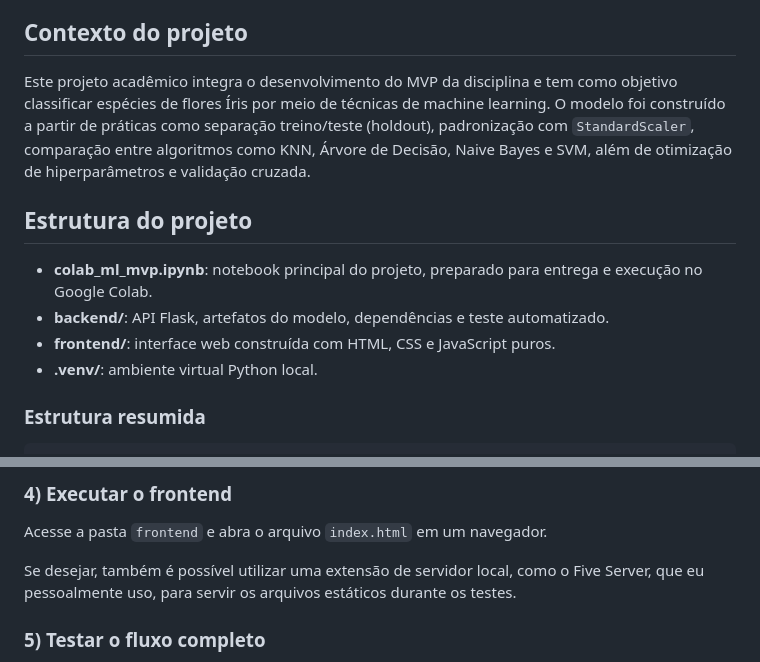
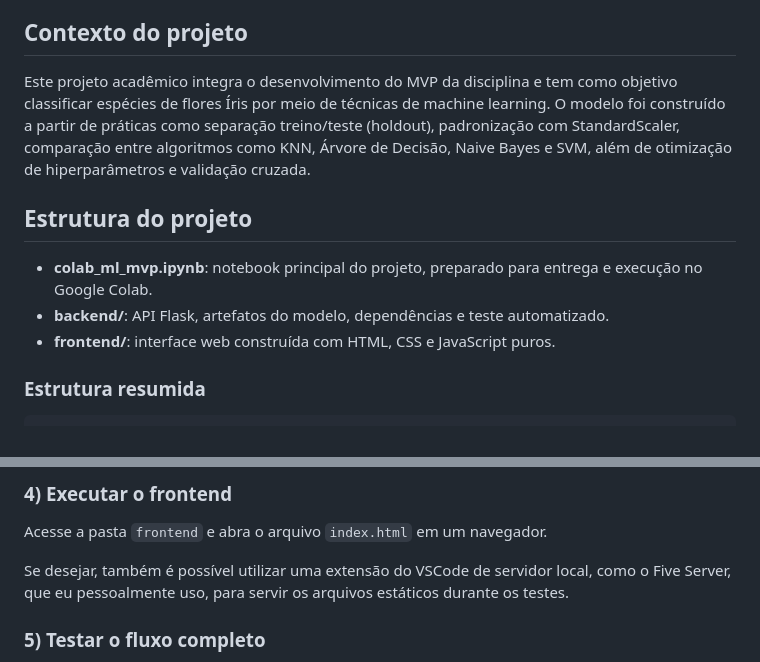
Before and after one commit to Thabuki/iris-ml-mvp, a Markdown page: README.md, 2 parts joined by grey strips. Rendered like a GitHub page.

```diff
--- a/README.md
+++ b/README.md
@@ -8,14 +8,13 @@
 
 ## Contexto do projeto
 
-Este projeto acadêmico integra o desenvolvimento do MVP da disciplina e tem como objetivo classificar espécies de flores Íris por meio de técnicas de machine learning. O modelo foi construído a partir de práticas como separação treino/teste (holdout), padronização com `StandardScaler`, comparação entre algoritmos como KNN, Árvore de Decisão, Naive Bayes e SVM, além de otimização de hiperparâmetros e validação cruzada.
+Este projeto acadêmico integra o desenvolvimento do MVP da disciplina e tem como objetivo classificar espécies de flores Íris por meio de técnicas de machine learning. O modelo foi construído a partir de práticas como separação treino/teste (holdout), padronização com StandardScaler, comparação entre algoritmos como KNN, Árvore de Decisão, Naive Bayes e SVM, além de otimização de hiperparâmetros e validação cruzada.
 
 ## Estrutura do projeto
 
 - **colab_ml_mvp.ipynb**: notebook principal do projeto, preparado para entrega e execução no Google Colab.
 - **backend/**: API Flask, artefatos do modelo, dependências e teste automatizado.
 - **frontend/**: interface web construída com HTML, CSS e JavaScript puros.
-- **.venv/**: ambiente virtual Python local.
 
 ### Estrutura resumida
 
@@ -86,7 +85,7 @@ A API ficará disponível em `http://localhost:5000`.
 
 Acesse a pasta `frontend` e abra o arquivo `index.html` em um navegador.
 
-Se desejar, também é possível utilizar uma extensão de servidor local, como o Five Server, que eu pessoalmente uso, para servir os arquivos estáticos durante os testes.
+Se desejar, também é possível utilizar uma extensão do VSCode de servidor local, como o Five Server, que eu pessoalmente uso, para servir os arquivos estáticos durante os testes.
 
 ### 5) Testar o fluxo completo
 
```
Also changed, not shown: backend/README.md (+0 -1 lines), frontend/README.md (+1 -1 lines).
